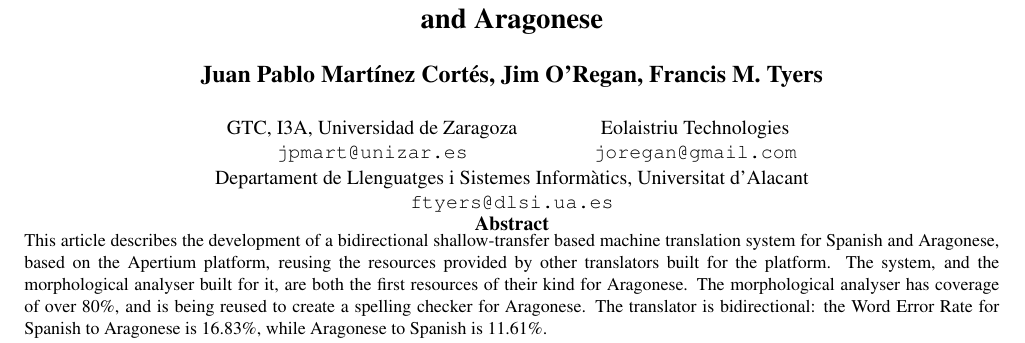
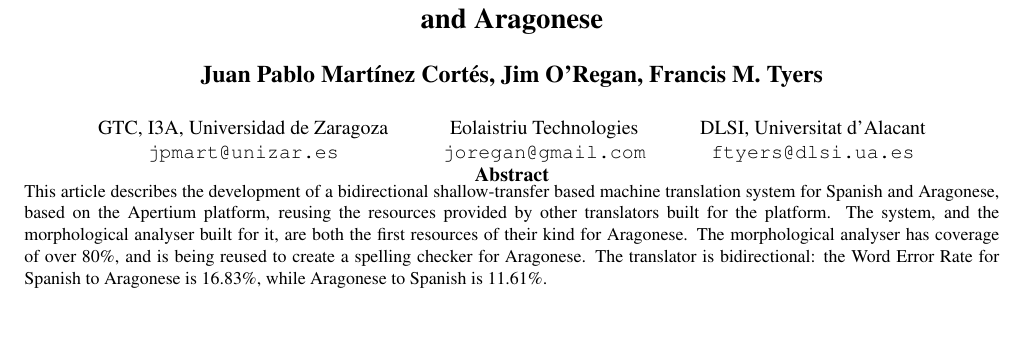
Before and after one commit to jimregan/esanlrec, a LaTeX document (apertiumesan.tex): part of page 1 of 5, cut so that both start at the same text, the shorter picture padded with empty space. Compiled offline with pdfLaTeX.

Commit message:
Updated apertiumesan.tex

```diff
--- a/apertiumesan.tex
+++ b/apertiumesan.tex
@@ -22,7 +22,8 @@ Universidad de Zaragoza\\
 \texttt{jpmart@unizar.es} \and
 Eolaistriu Technologies\\
 \texttt{joregan@gmail.com} \and
-Departament de Llenguatges i Sistemes Informàtics,
+%Grup Transducens,
+DLSI,
 Universitat d'Alacant\\
 %E-03071 Alacant (Spain)\\
 \texttt{ftyers@dlsi.ua.es}
```
